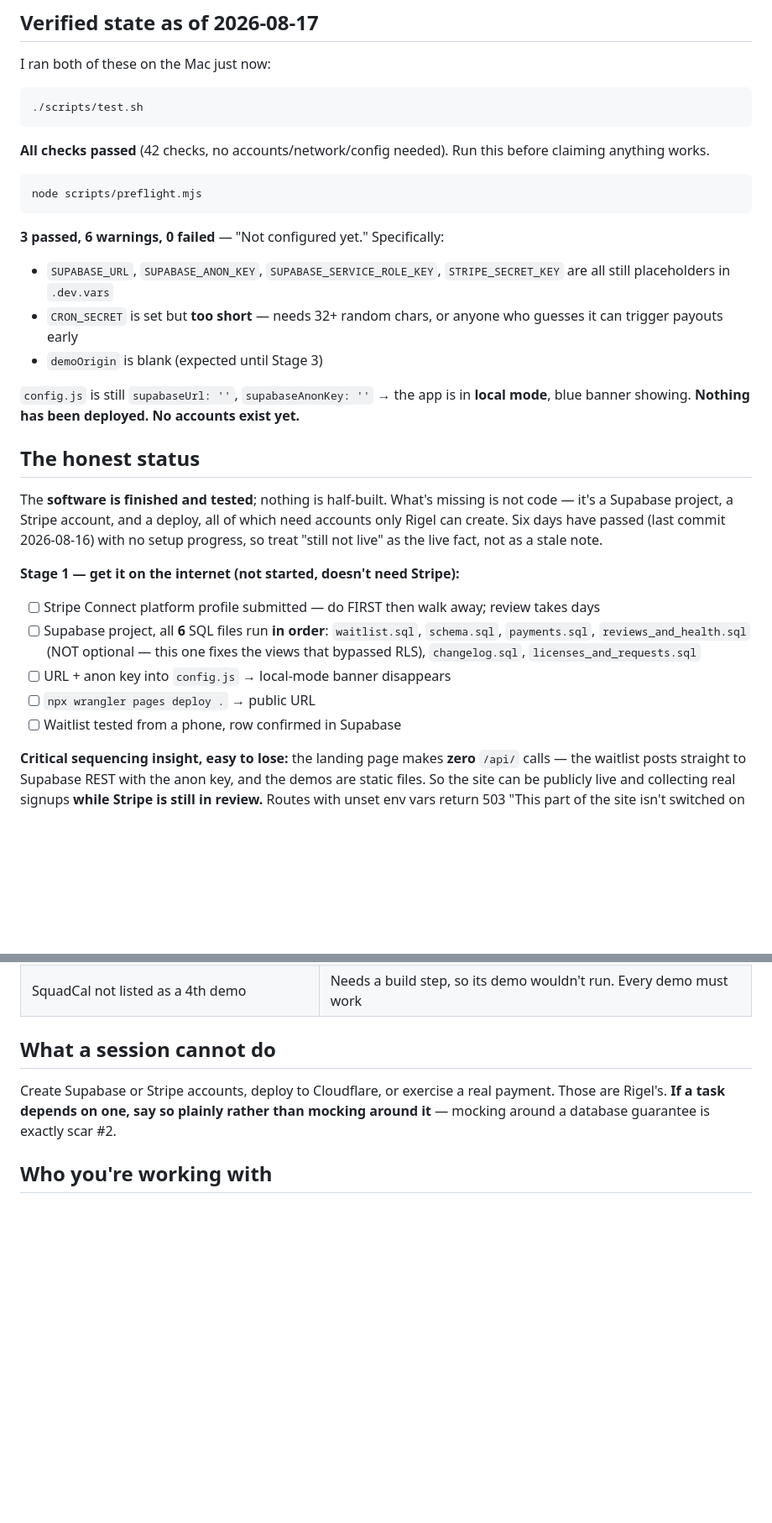
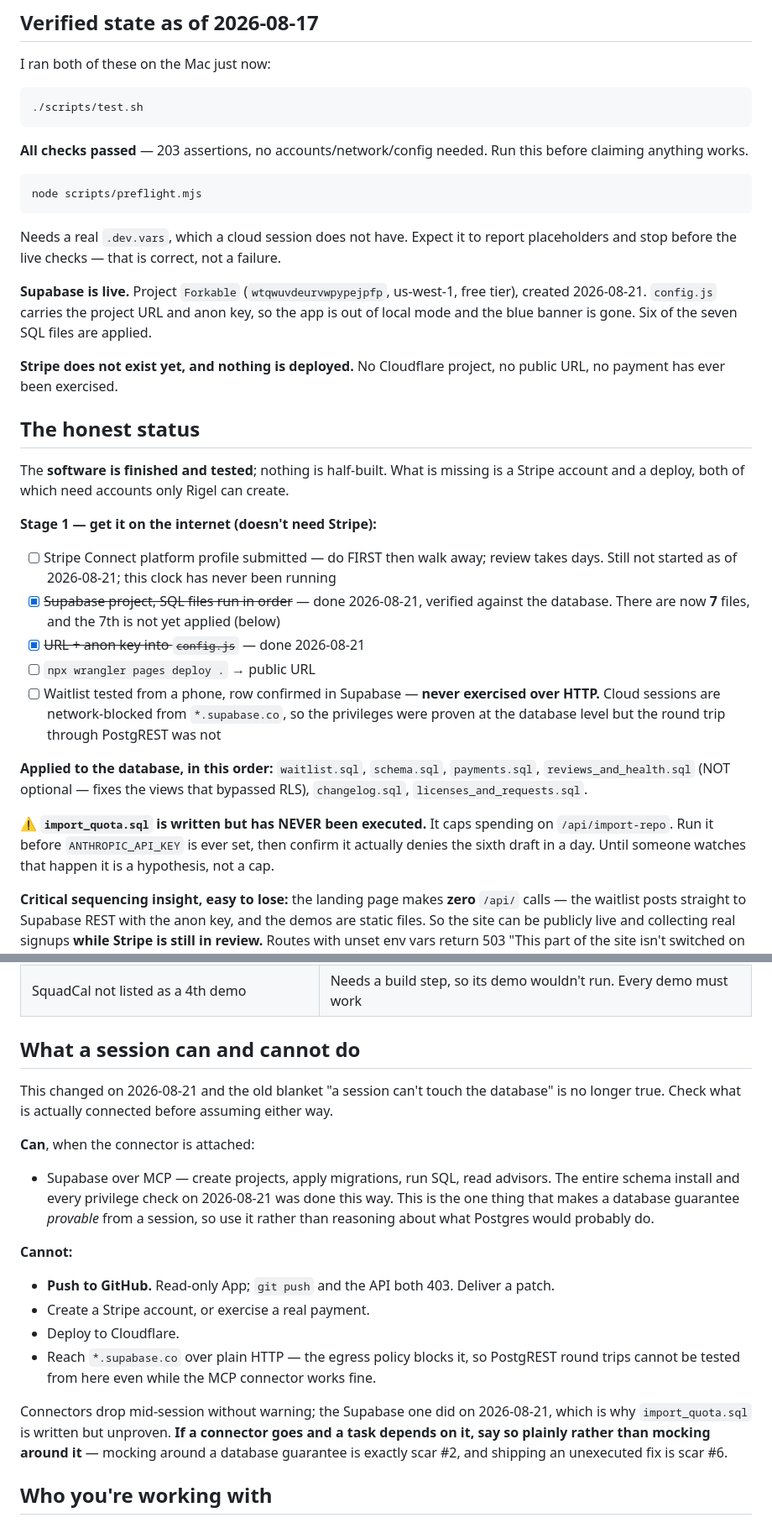
Before and after one commit to SeanRigel/Marketplace, a Markdown page: HANDOFF.md, 2 parts joined by grey strips. Shown at 84% size. Drawn GitHub-style; blank space fills up the shorter version.

````diff
--- a/HANDOFF.md
+++ b/HANDOFF.md
@@ -74,37 +79,46 @@ I ran both of these on the Mac just now:
 ```bash
 ./scripts/test.sh
 ```
-**All checks passed** (42 checks, no accounts/network/config needed). Run this before
-claiming anything works.
+**All checks passed** — 203 assertions, no accounts/network/config needed. Run this
+before claiming anything works.
 
 ```bash
 node scripts/preflight.mjs
 ```
-**3 passed, 6 warnings, 0 failed** — "Not configured yet." Specifically:
-- `SUPABASE_URL`, `SUPABASE_ANON_KEY`, `SUPABASE_SERVICE_ROLE_KEY`, `STRIPE_SECRET_KEY`
-  are all still placeholders in `.dev.vars`
-- `CRON_SECRET` is set but **too short** — needs 32+ random chars, or anyone who
-  guesses it can trigger payouts early
-- `demoOrigin` is blank (expected until Stage 3)
+Needs a real `.dev.vars`, which a cloud session does not have. Expect it to report
+placeholders and stop before the live checks — that is correct, not a failure.
 
-`config.js` is still `supabaseUrl: ''`, `supabaseAnonKey: ''` → the app is in **local
-mode**, blue banner showing. **Nothing has been deployed. No accounts exist yet.**
+**Supabase is live.** Project `Forkable` (`wtqwuvdeurvwpypejpfp`, us-west-1, free tier),
+created 2026-08-21. `config.js` carries the project URL and anon key, so the app is out
+of local mode and the blue banner is gone. Six of the seven SQL files are applied.
+
+**Stripe does not exist yet, and nothing is deployed.** No Cloudflare project, no public
+URL, no payment has ever been exercised.
 
 ## The honest status
 
-The **software is finished and tested**; nothing is half-built. What's missing is not
-code — it's a Supabase project, a Stripe account, and a deploy, all of which need
-accounts only Rigel can create. Six days have passed (last commit 2026-08-16) with no
-setup progress, so treat "still not live" as the live fact, not as a stale note.
+The **software is finished and tested**; nothing is half-built. What is missing is a
+Stripe account and a deploy, both of which need accounts only Rigel can create.
 
-**Stage 1 — get it on the internet (not started, doesn't need Stripe):**
-- [ ] Stripe Connect platform profile submitted — do FIRST then walk away; review takes days
-- [ ] Supabase project, all **6** SQL files run **in order**: `waitlist.sql`,
-      `schema.sql`, `payments.sql`, `reviews_and_health.sql` (NOT optional — this one
-      fixes the views that bypassed RLS), `changelog.sql`, `licenses_and_requests.sql`
-- [ ] URL + anon key into `config.js` → local-mode banner disappears
+**Stage 1 — get it on the internet (doesn't need Stripe):**
+- [ ] Stripe Connect platform profile submitted — do FIRST then walk away; review takes
+      days. Still not started as of 2026-08-21; this clock has never been running
+- [x] ~~Supabase project, SQL files run in order~~ — done 2026-08-21, verified against
+      the database. There are now **7** files, and the 7th is not yet applied (below)
+- [x] ~~URL + anon key into `config.js`~~ — done 2026-08-21
 - [ ] `npx wrangler pages deploy .` → public URL
-- [ ] Waitlist tested from a phone, row confirmed in Supabase
+- [ ] Waitlist tested from a phone, row confirmed in Supabase — **never exercised over
+      HTTP.** Cloud sessions are network-blocked from `*.supabase.co`, so the privileges
+      were proven at the database level but the round trip through PostgREST was not
+
+**Applied to the database, in this order:** `waitlist.sql`, `schema.sql`, `payments.sql`,
+`reviews_and_health.sql` (NOT optional — fixes the views that bypassed RLS),
+`changelog.sql`, `licenses_and_requests.sql`.
+
+⚠️ **`import_quota.sql` is written but has NEVER been executed.** It caps spending on
+`/api/import-repo`. Run it before `ANTHROPIC_API_KEY` is ever set, then confirm it
+actually denies the sixth draft in a day. Until someone watches that happen it is a
+hypothesis, not a cap.
 
 **Critical sequencing insight, easy to lose:** the landing page makes **zero** `/api/`
 calls — the waitlist posts straight to Supabase REST with the anon key, and the demos
@@ -199,11 +246,28 @@ it aborts partway. `preflight.mjs` prints the exact one-line `revoke` instead.
 | Payout held until the refund window closes | Same reason — the hold is what makes the promise real |
 | SquadCal not listed as a 4th demo | Needs a build step, so its demo wouldn't run. Every demo must work |
 
-## What a session cannot do
+## What a session can and cannot do
 
-Create Supabase or Stripe accounts, deploy to Cloudflare, or exercise a real payment.
-Those are Rigel's. **If a task depends on one, say so plainly rather than mocking around
-it** — mocking around a database guarantee is exactly scar #2.
+This changed on 2026-08-21 and the old blanket "a session can't touch the database" is
+no longer true. Check what is actually connected before assuming either way.
+
+**Can**, when the connector is attached:
+- Supabase over MCP — create projects, apply migrations, run SQL, read advisors. The
+  entire schema install and every privilege check on 2026-08-21 was done this way. This
+  is the one thing that makes a database guarantee *provable* from a session, so use it
+  rather than reasoning about what Postgres would probably do.
+
+**Cannot:**
+- **Push to GitHub.** Read-only App; `git push` and the API both 403. Deliver a patch.
+- Create a Stripe account, or exercise a real payment.
+- Deploy to Cloudflare.
+- Reach `*.supabase.co` over plain HTTP — the egress policy blocks it, so PostgREST
+  round trips cannot be tested from here even while the MCP connector works fine.
+
+Connectors drop mid-session without warning; the Supabase one did on 2026-08-21, which
+is why `import_quota.sql` is written but unproven. **If a connector goes and a task
+depends on it, say so plainly rather than mocking around it** — mocking around a
+database guarantee is exactly scar #2, and shipping an unexecuted fix is scar #6.
 
 ## Who you're working with
 
````
Also changed, not shown: other parts of HANDOFF.md (+47 -9 lines), PUSH-TO-GITHUB.md (+14 -5 lines).
